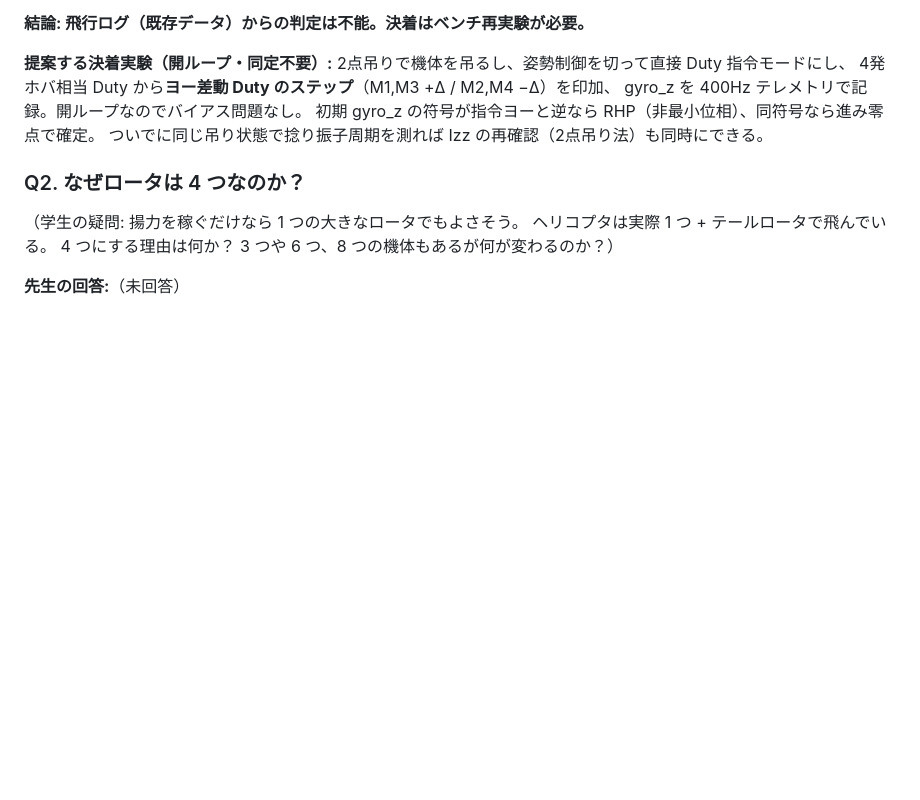
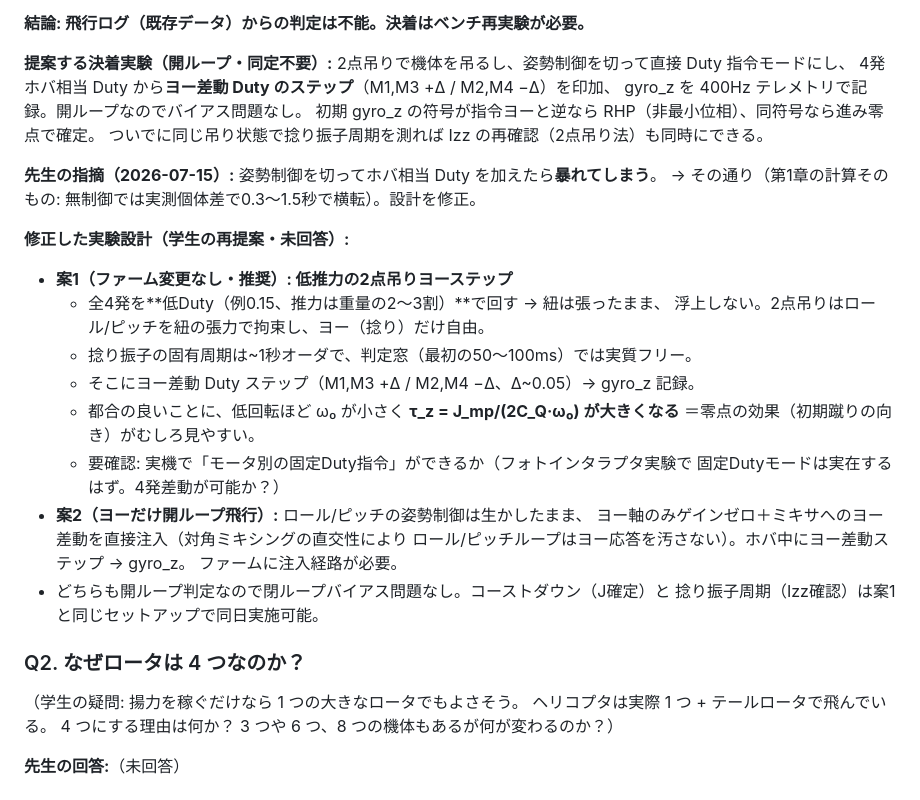
Before and after one commit to kouhei1970/multicopter_introduction, a Markdown page: notes/qa_log.md, the part around the change. Rendered like a GitHub page; blank space fills up the shorter version.

Commit message:
docs(notes): redesign yaw-zero bench experiment after teacher's safety point
姿勢制御OFF+ホバ推力では暴れる（第1章の計算通り）との指摘を受け実験設計を修正。

- 案1: 低推力（Duty~0.15、重量の2-3割）の2点吊りヨー差動ステップ
  （紐張力でロール/ピッチ拘束、低回転ほどτ_zが大きく零点が見やすい利点も）
- 案2: ロール/ピッチ制御は生かしヨーのみ開ループ化してミキサに差動注入

Next steps:
- 先生の実施可否判断待ち（特にモータ別固定Duty指令の可否）
- 実施決定なら手順書（Duty値・記録設定・安全項目）を起草

```diff
--- a/notes/qa_log.md
+++ b/notes/qa_log.md
@@ -693,6 +693,26 @@ gyro_z を 400Hz テレメトリで記録。開ループなのでバイアス問
 初期 gyro_z の符号が指令ヨーと逆なら RHP（非最小位相）、同符号なら進み零点で確定。
 ついでに同じ吊り状態で捻り振子周期を測れば Izz の再確認（2点吊り法）も同時にできる。
 
+**先生の指摘（2026-07-15）:** 姿勢制御を切ってホバ相当 Duty を加えたら**暴れてしまう**。
+→ その通り（第1章の計算そのもの: 無制御では実測個体差で0.3〜1.5秒で横転）。設計を修正。
+
+**修正した実験設計（学生の再提案・未回答）:**
+- **案1（ファーム変更なし・推奨）: 低推力の2点吊りヨーステップ**
+  - 全4発を**低Duty（例0.15、推力は重量の2〜3割）**で回す → 紐は張ったまま、
+    浮上しない。2点吊りはロール/ピッチを紐の張力で拘束し、ヨー（捻り）だけ自由。
+  - 捻り振子の固有周期は~1秒オーダで、判定窓（最初の50〜100ms）では実質フリー。
+  - そこにヨー差動 Duty ステップ（M1,M3 +Δ / M2,M4 −Δ、Δ~0.05）→ gyro_z 記録。
+  - 都合の良いことに、低回転ほど ω₀ が小さく **τ_z = J_mp/(2C_Q·ω₀) が大きくなる**
+    ＝零点の効果（初期蹴りの向き）がむしろ見やすい。
+  - 要確認: 実機で「モータ別の固定Duty指令」ができるか（フォトインタラプタ実験で
+    固定Dutyモードは実在するはず。4発差動が可能か？）
+- **案2（ヨーだけ開ループ飛行）:** ロール/ピッチの姿勢制御は生かしたまま、
+  ヨー軸のみゲインゼロ＋ミキサへのヨー差動を直接注入（対角ミキシングの直交性により
+  ロール/ピッチループはヨー応答を汚さない）。ホバ中にヨー差動ステップ → gyro_z。
+  ファームに注入経路が必要。
+- どちらも開ループ判定なので閉ループバイアス問題なし。コーストダウン（J確定）と
+  捻り振子周期（Izz確認）は案1と同じセットアップで同日実施可能。
+
 ### Q2. なぜロータは 4 つなのか？
 
 （学生の疑問: 揚力を稼ぐだけなら 1 つの大きなロータでもよさそう。
```
